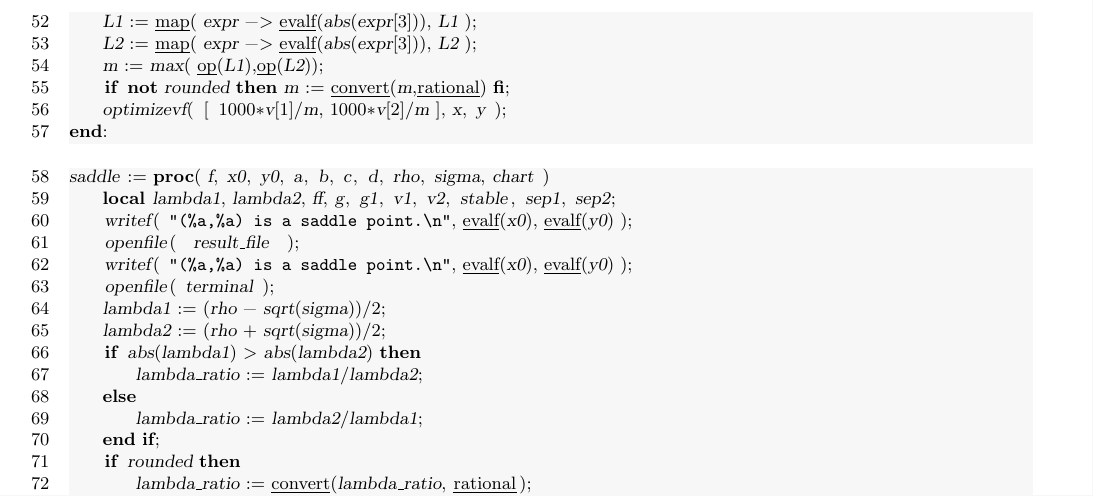
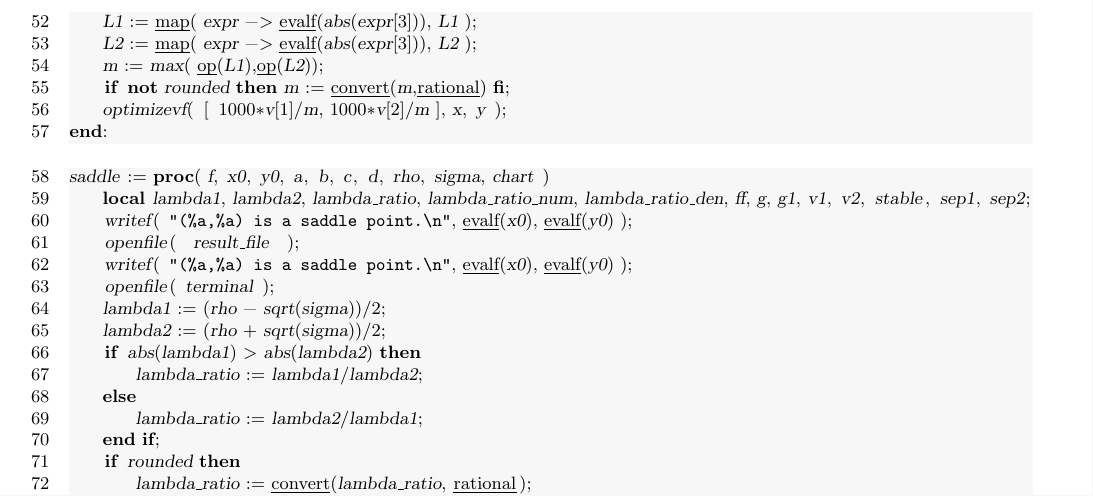
Before and after one commit to oscarsaleta/P4, a LaTeX document (src-mpl/type.tex): part of page 3 of 12, cut so that both start at the same text. Compiled offline with pdfLaTeX.

Commit message:
declare local variables

```diff
--- a/src-mpl/type.tex
+++ b/src-mpl/type.tex
@@ -143,7 +143,7 @@ end:
 
 \begin{lstlisting}[name=type]
 saddle := proc( f, x0, y0, a, b, c, d, rho, sigma, chart )
-    local lambda1, lambda2, ff, g, g1, v1, v2, stable, sep1, sep2;
+    local lambda1, lambda2, lambda_ratio, lambda_ratio_num, lambda_ratio_den, ff, g, g1, v1, v2, stable, sep1, sep2;
     writef( "(%a,%a) is a saddle point.\n", evalf(x0), evalf(y0) );
     openfile( result_file );
     writef( "(%a,%a) is a saddle point.\n", evalf(x0), evalf(y0) );
```
